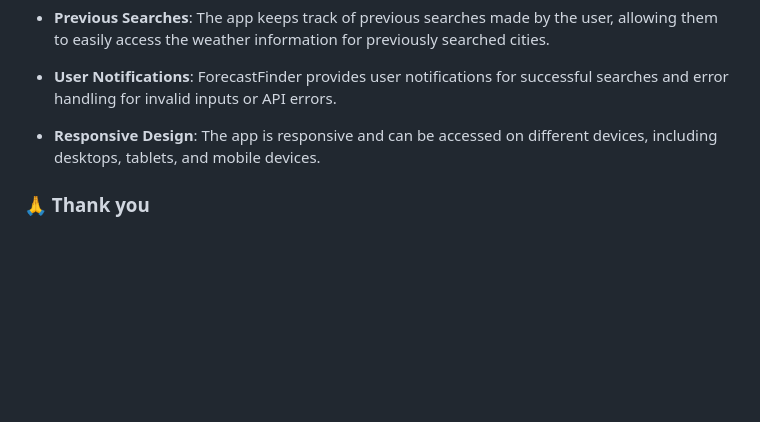
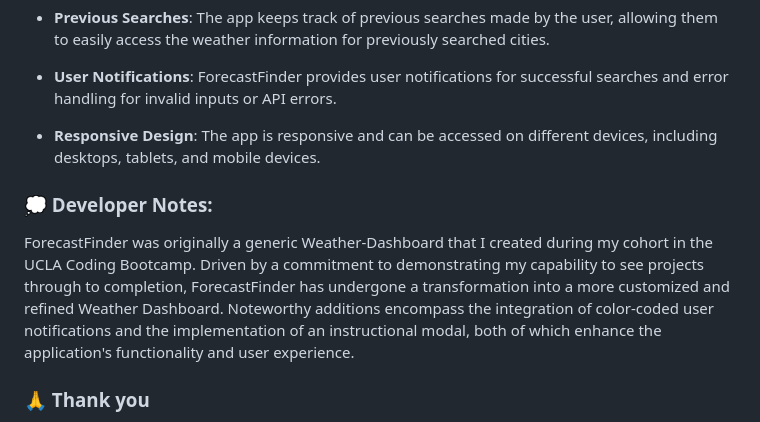
Before and after one commit to jwilferd10/ForecastFinder, a Markdown page: README.md, the part around the change. GitHub-like rendering; blank space fills up the shorter version.

Commit message:
Added a Developers Note to the README

```diff
--- a/README.md
+++ b/README.md
@@ -35,6 +35,9 @@ ForecastFinder is a weather dashboard app that allows users to search for weathe
 
 - **Responsive Design**: The app is responsive and can be accessed on different devices, including desktops, tablets, and mobile devices.
 
+### 💭 Developer Notes:
+ForecastFinder was originally a generic Weather-Dashboard that I created during my cohort in the UCLA Coding Bootcamp. Driven by a commitment to demonstrating my capability to see projects through to completion, ForecastFinder has undergone a transformation into a more customized and refined Weather Dashboard. Noteworthy additions encompass the integration of color-coded user notifications and the implementation of an instructional modal, both of which enhance the application's functionality and user experience.
+
 ### 🙏 Thank you
 So much for checking out ForecastFinder, this has been an educational boon for me and I appreciate any interest in checking the app out. I devoted time into ensuring the code is modularized and potentially useful. It's my hope that this application helps YOU out in anyway possible. Feel free to take a look through the files, Happy Coding!
 
```
